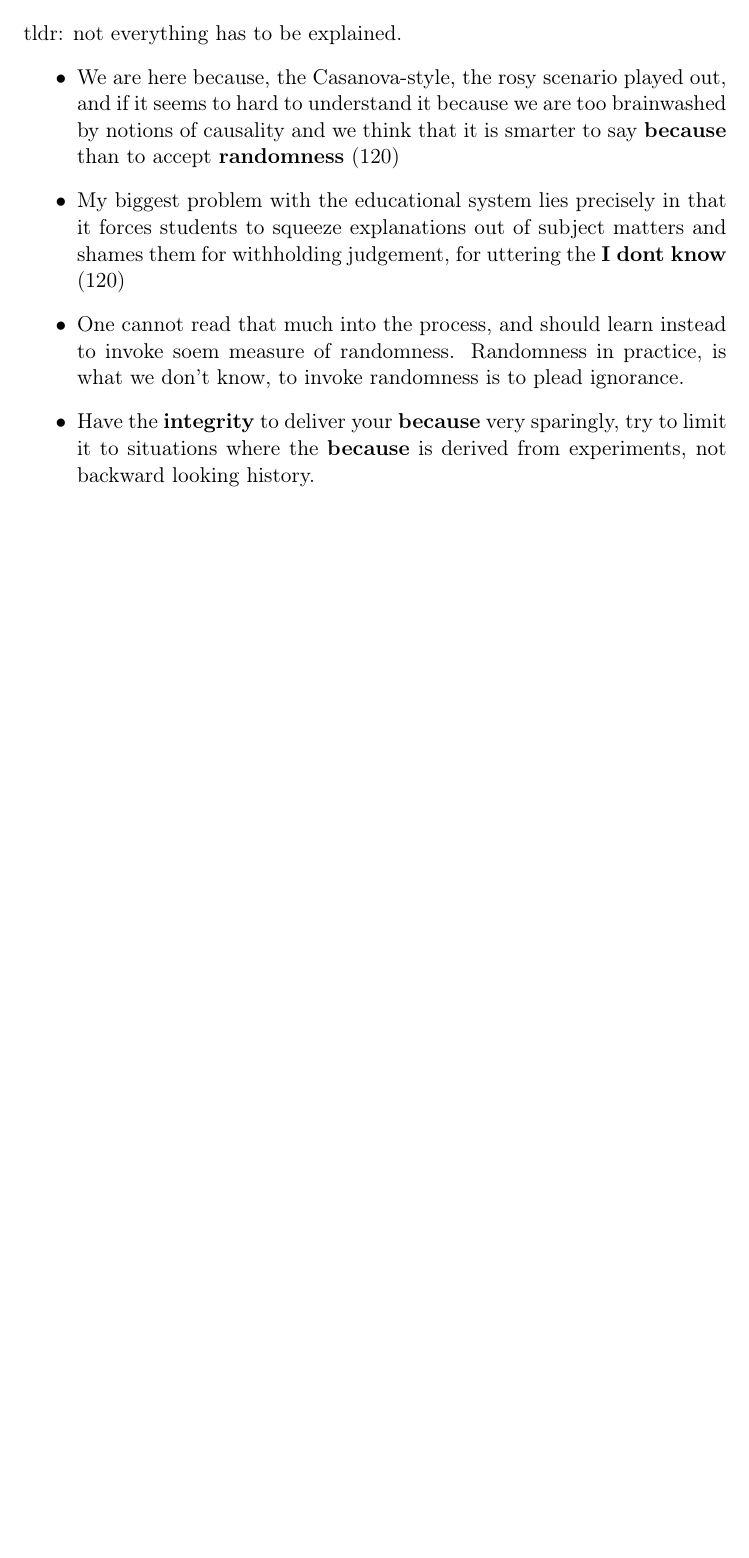
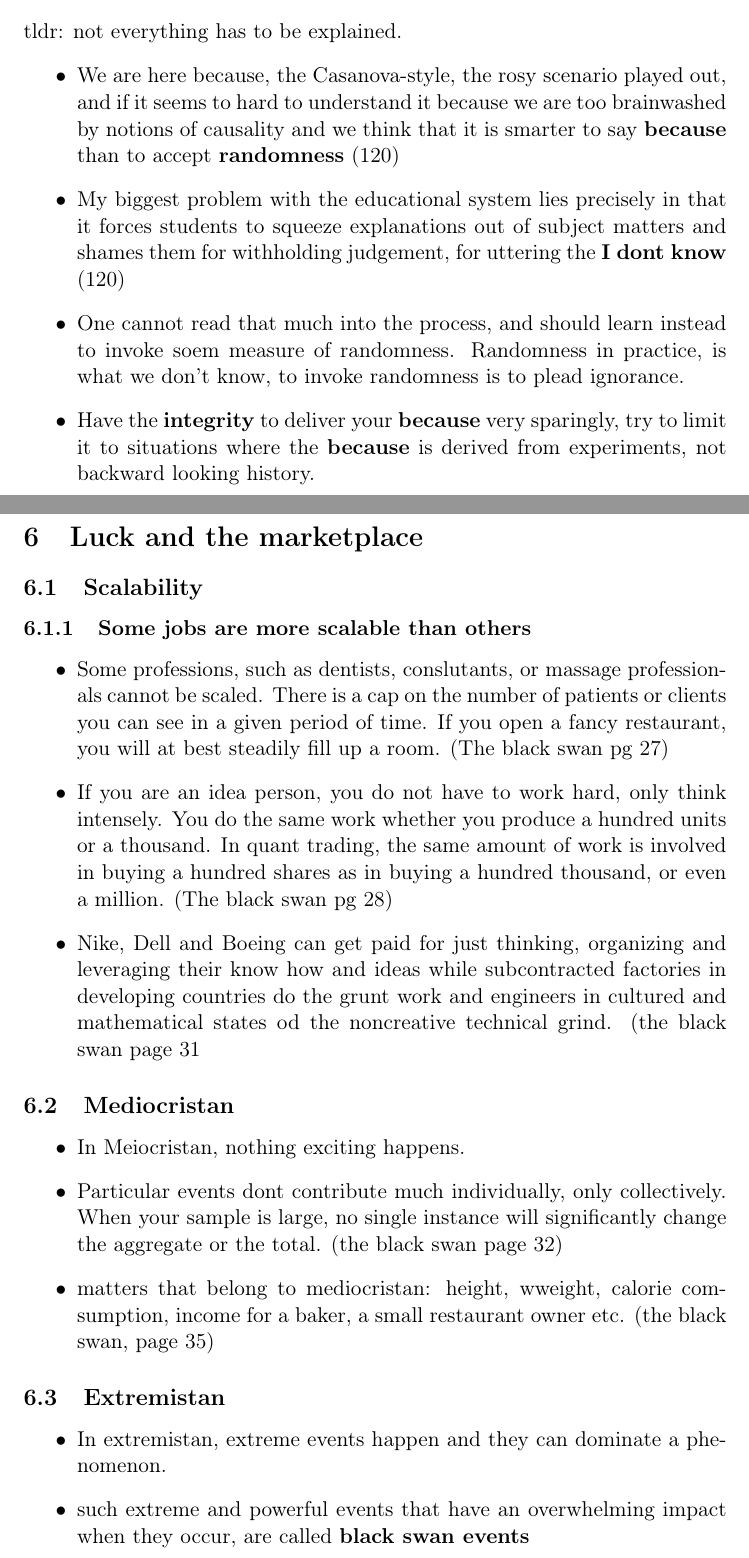
Before and after one commit to SynapseProgramming/Luck, a LaTeX document (luck.tex): part of page 13 of 13 before the commit and two parts of pages 13 and 14 of 15 after it, the two joined at a grey line, cut so that both start at the same text, the shorter picture padded with empty space. Compiled offline with pdfLaTeX.

Commit message:
Add in luck and the marketplace

```diff
--- a/luck.tex
+++ b/luck.tex
@@ -319,3 +319,22 @@ tldr: not everything has to be explained.
  \item One cannot read that much into the process, and should learn instead to invoke soem measure of randomness. Randomness in practice, is what we don't know, to invoke randomness is to plead ignorance.
  \item Have the \textbf{integrity} to deliver your \textbf{because} very sparingly, try to limit it to situations where the \textbf{because} is derived from experiments, not backward looking history.
 \end{itemize}
+\section{Luck and the marketplace}
+\subsection{Scalability}
+\subsubsection{Some jobs are more scalable than others}
+\begin{itemize}
+ \item Some professions, such as dentists, conslutants, or massage professionals cannot be scaled. There is a cap on the number of patients or clients you can see in a given period of time. If you open a fancy restaurant, you will at best steadily fill up a room. (The black swan pg 27)
+ \item If you are an idea person, you do not have to work hard, only think intensely. You do the same work whether you produce a hundred units or a thousand. In quant trading, the same amount of work is involved in buying a hundred shares as in buying a hundred thousand, or even a million. (The black swan pg 28)
+ \item Nike, Dell and Boeing can get paid for just thinking, organizing and leveraging their know how and ideas while subcontracted factories in developing countries do the grunt work and engineers in cultured and mathematical states od the noncreative technical grind. (the black swan page 31
+\end{itemize}
+\subsection{Mediocristan}
+\begin{itemize}
+ \item In Meiocristan, nothing exciting happens.
+ \item Particular events dont contribute much individually, only collectively. When your sample is large, no single instance will significantly change the aggregate or the total. (the black swan page 32)
+ \item matters that belong to mediocristan: height, wweight, calorie comsumption, income for a baker, a small restaurant owner etc. (the black swan, page 35)
+\end{itemize}
+\subsection{Extremistan}
+\begin{itemize}
+ \item In extremistan, extreme events happen and they can dominate a phenomenon.
+ \item such extreme and powerful events that have an overwhelming impact when they occur, are called \textbf{black swan events}
+ \item In extremistan, inequalities are such that one single observation can disproportionately impact the aggregate, or the total. (the black swan, page 33)
```
Also changed, not shown: luck.pdf, luck.tex (4 more changed lines), 7 other files.
